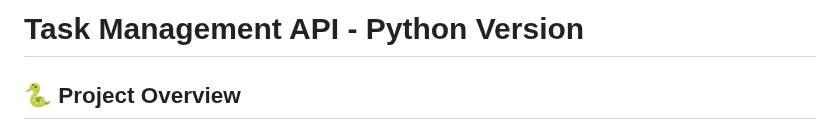
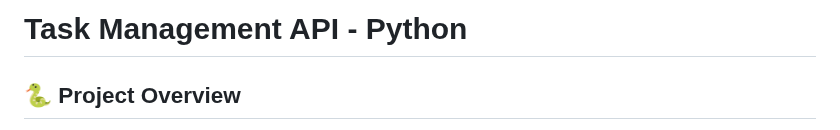
Before and after one commit to akhil27051999/FastAPI-Task-Management-Demo, a Markdown page: 1-project-overview/README.md, the part around the change. GitHub-like rendering.

```diff
--- a/1-project-overview/README.md
+++ b/1-project-overview/README.md
@@ -1,4 +1,4 @@
-# Task Management API - Python Version
+# Task Management API - Python
 
 ## 🐍 Project Overview
 
```
